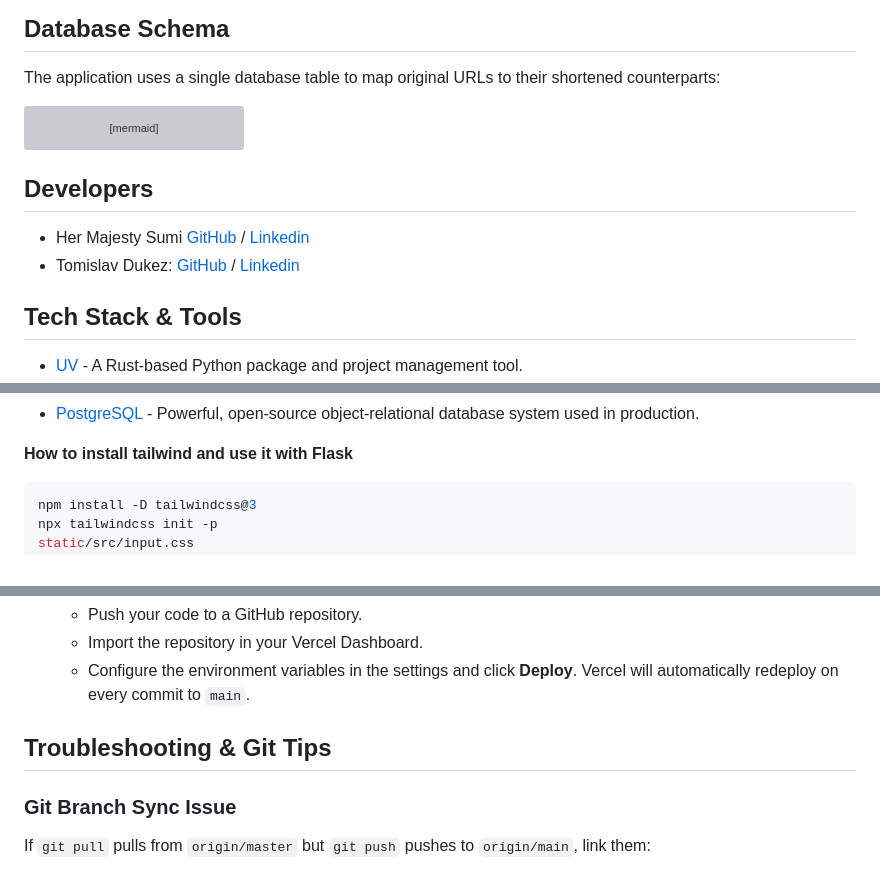
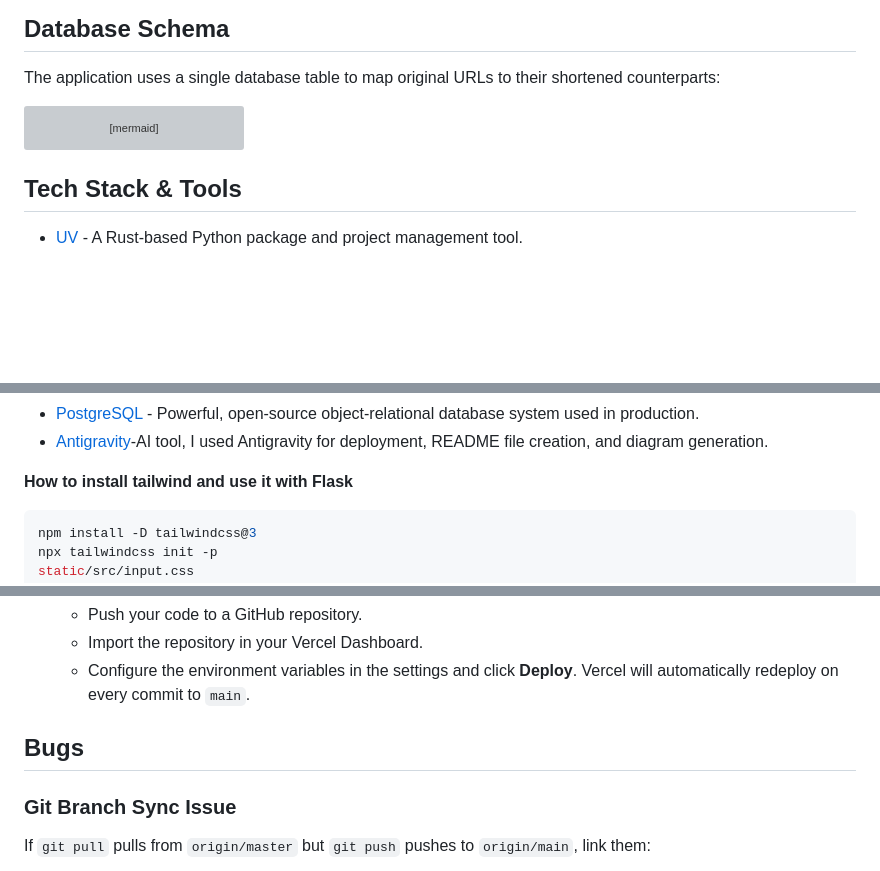
Before and after one commit to ci-sumi/NanoURL, a Markdown page: README.md, 3 parts joined by grey strips. Drawn GitHub-style; blank space fills up the shorter version; grey boxes are pictures that could not be loaded.

````diff
--- a/README.md
+++ b/README.md
@@ -58,11 +58,6 @@ erDiagram
 ```
 
 
-## Developers
-
-- Her Majesty Sumi [GitHub](https://github.com/ci-sumi) / [Linkedin](https://www.linkedin.com/in/sumi-tharayil-surendran-33ba69268/)
-- Tomislav Dukez: [GitHub](https://github.com/tomdu3) / [Linkedin](https://www.linkedin.com/in/tomislav-dukez)
-
 ## Tech Stack & Tools
 
 - [UV](https://astral.sh/uv/) - A Rust-based Python package and project management tool.
@@ -75,4 +71,5 @@ erDiagram
 - [PostgreSQL](https://www.postgresql.org/) - Powerful, open-source object-relational database system used in production.
+- [Antigravity](https://antigravity.google/)-AI tool, I used Antigravity for deployment, README file creation, and diagram generation.
 
 
 **How to install tailwind and use it with Flask**
@@ -154,7 +148,7 @@ uv run main.py
    - Import the repository in your Vercel Dashboard.
    - Configure the environment variables in the settings and click **Deploy**. Vercel will automatically redeploy on every commit to `main`.
 
-## Troubleshooting & Git Tips
+## Bugs
 
 ### Git Branch Sync Issue
 If `git pull` pulls from `origin/master` but `git push` pushes to `origin/main`, link them:
````
Also changed, not shown: other parts of README.md (+29 -10 lines).
